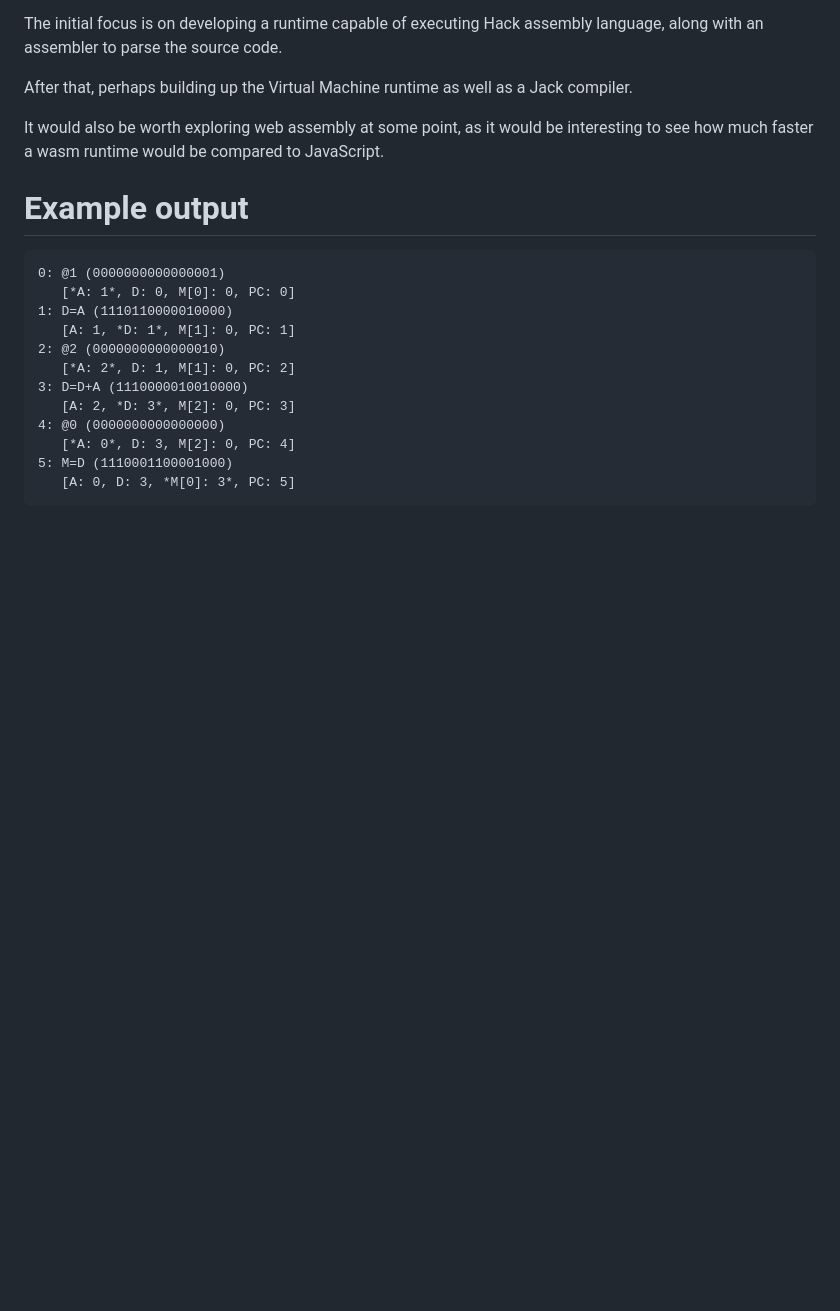
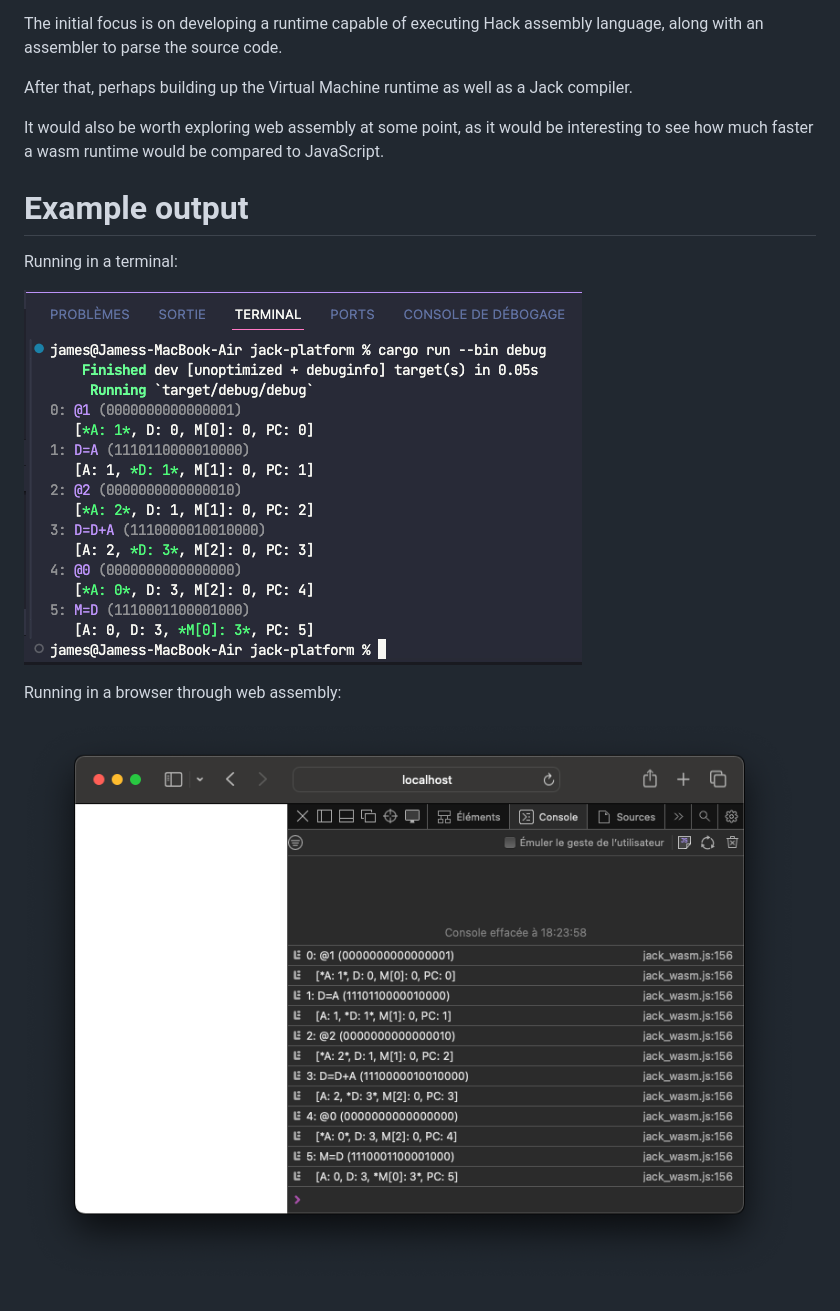
Before and after one commit to jlemselle/jack-platform, a Markdown page: README.md, the part around the change. Drawn GitHub-style; pictures changed too: img/browser.png (added), img/console.png (added); blank space fills up the shorter version.

````diff
--- a/README.md
+++ b/README.md
@@ -10,17 +10,10 @@ It would also be worth exploring web assembly at some point, as it would be inte
 
 # Example output
 
-```
-0: @1 (0000000000000001)
-   [*A: 1*, D: 0, M[0]: 0, PC: 0]
-1: D=A (1110110000010000)
-   [A: 1, *D: 1*, M[1]: 0, PC: 1]
-2: @2 (0000000000000010)
-   [*A: 2*, D: 1, M[1]: 0, PC: 2]
-3: D=D+A (1110000010010000)
-   [A: 2, *D: 3*, M[2]: 0, PC: 3]
-4: @0 (0000000000000000)
-   [*A: 0*, D: 3, M[2]: 0, PC: 4]
-5: M=D (1110001100001000)
-   [A: 0, D: 3, *M[0]: 3*, PC: 5]
-```
+Running in a terminal:
+
+![Console Output](./img/console.png)
+
+Running in a browser through web assembly:
+
+![Browser Output](./img/browser.png)
````
Also changed, not shown: 12 other files.
